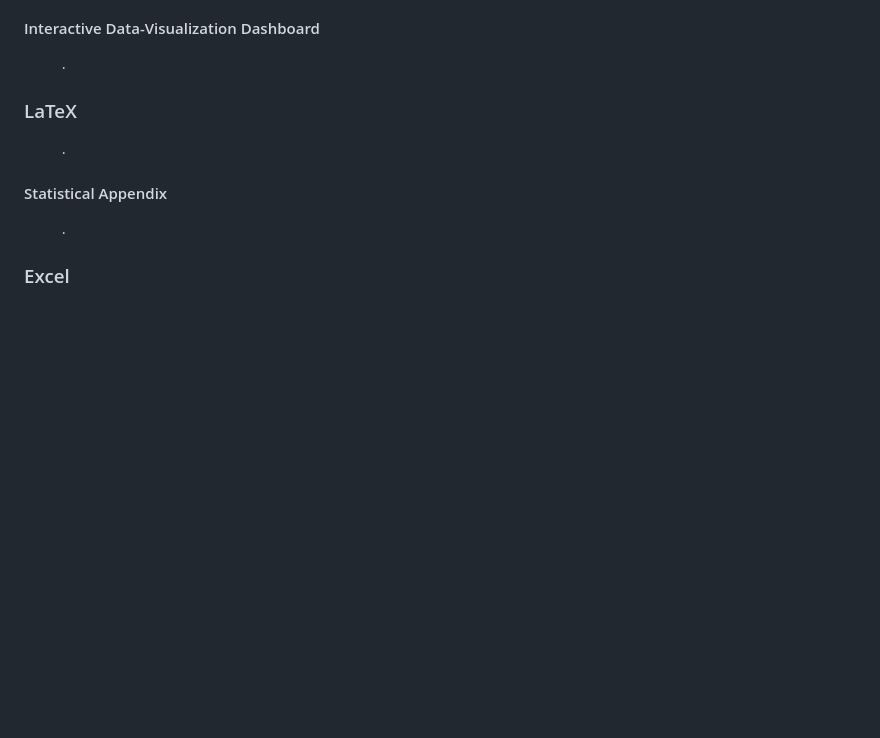
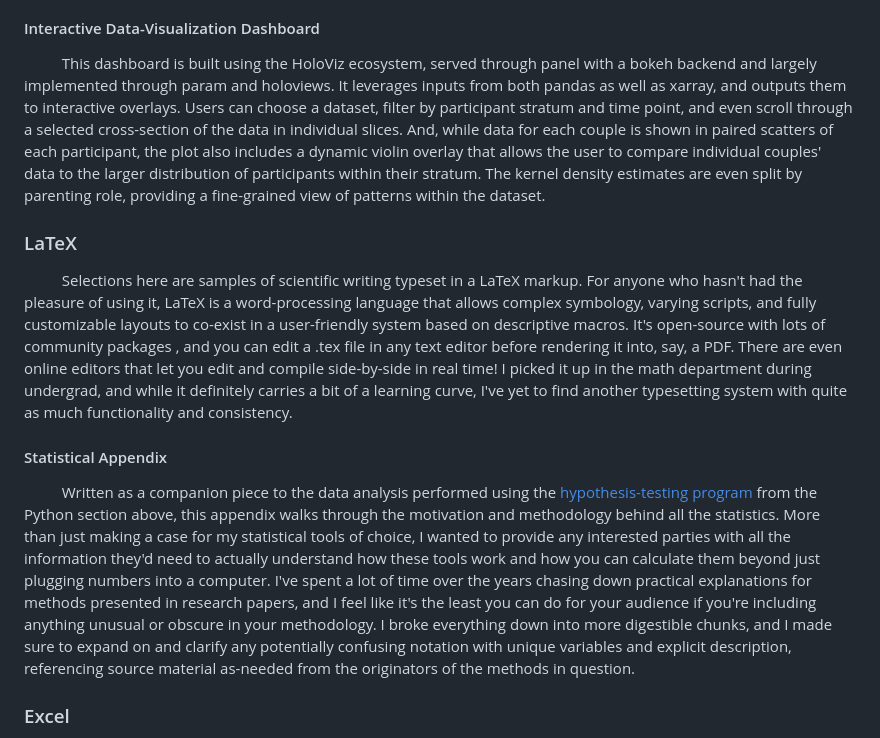
Before and after one commit to galguibra/galguibra, a Markdown page: README.md, the part around the change. Rendered like a GitHub page; blank space fills up the shorter version.

```diff
--- a/README.md
+++ b/README.md
@@ -72,17 +72,28 @@ major limiting factor, though, and I couldn't find any alternatives already code
 
 #### Interactive Data-Visualization Dashboard
 
-&emsp; &emsp; .
+&emsp; &emsp; This dashboard is built using the HoloViz ecosystem, served through panel with a bokeh backend and largely implemented through param and holoviews. It leverages inputs from both pandas as well as
+xarray, and outputs them to interactive overlays. Users can choose a dataset, filter by participant stratum and time point, and even scroll through a selected cross-section of the data in individual slices.
+And, while data for each couple is shown in paired scatters of each participant, the plot also includes a dynamic violin overlay that allows the user to compare individual couples' data to the larger distribution
+of participants within their stratum. The kernel density estimates are even split by parenting role, providing a fine-grained view of patterns within the dataset.
 
 
 ### LaTeX
 
-&emsp; &emsp; .
+&emsp; &emsp; Selections here are samples of scientific writing typeset in a LaTeX markup. For anyone who hasn't had the pleasure of using it, LaTeX is a word-processing language that allows
+complex symbology, varying scripts, and fully customizable layouts to co-exist in a user-friendly system based on descriptive macros. It's open-source with lots of community packages , and you can edit
+a .tex file in any text editor before rendering it into, say, a PDF. There are even online editors that let you edit and compile side-by-side in real time! I picked it up in the math department during undergrad,
+and while it definitely carries a bit of a learning curve, I've yet to find another typesetting system with quite as much functionality and consistency.
 
 
 #### Statistical Appendix
 
-&emsp; &emsp; .
+&emsp; &emsp; Written as a companion piece to the data analysis performed using the [hypothesis-testing program](https://github.com/galguibra/galguibra/blob/main/README.md#permuted-non-parametric-hypothesis-testing)
+from the Python section above, this appendix walks through the motivation and methodology behind all the statistics. More than just making a case for my statistical tools of choice, I wanted to provide any interested parties
+with all the information they'd need to actually understand how these tools work and how you can calculate them beyond just plugging numbers into a computer. I've spent a lot of time over the years chasing down
+practical explanations for methods presented in research papers, and I feel like it's the least you can do for your audience if you're including anything unusual or obscure in your methodology. I broke everything
+down into more digestible chunks, and I made sure to expand on and clarify any potentially confusing notation with unique variables and explicit description, referencing source material as-needed from the originators
+of the methods in question.
 
 
 ### Excel
```
